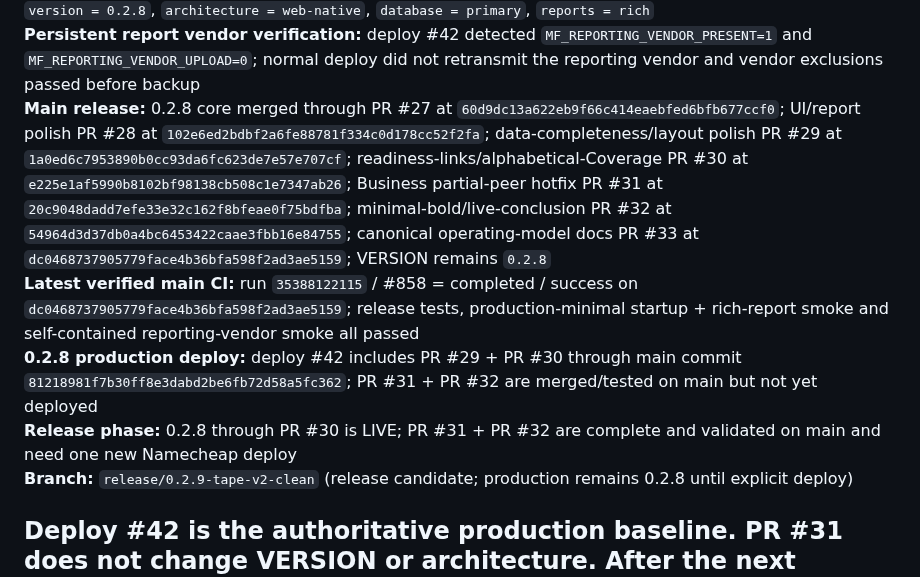
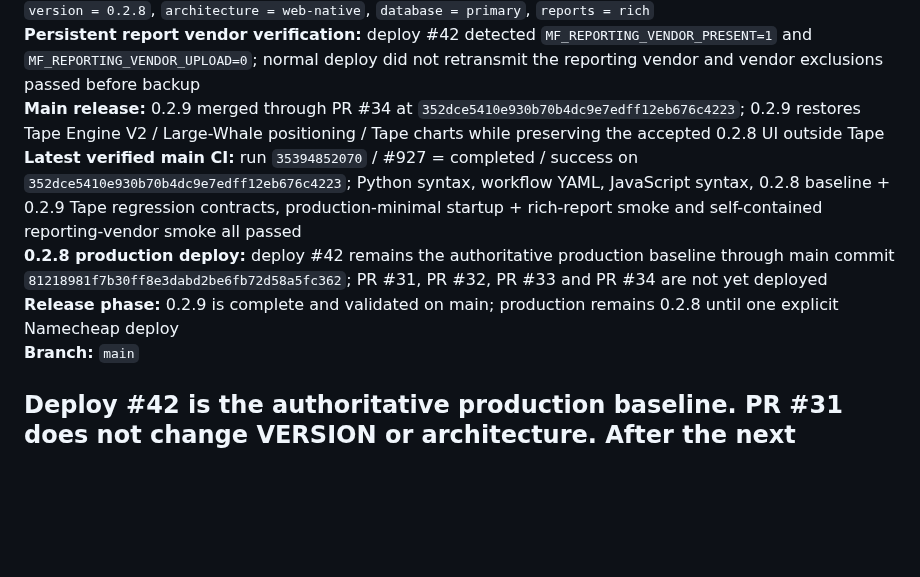
Before and after one commit to LoseMoneyRules/Market_Forensics, a Markdown page: docs/CURRENT_STATE.md, the part around the change. Rendered like a GitHub page; blank space fills up the shorter version.

Commit message:
[skip ci] Sync CURRENT_STATE after 0.2.9 Tape V2 merge

```diff
--- a/docs/CURRENT_STATE.md
+++ b/docs/CURRENT_STATE.md
@@ -18,11 +18,11 @@
 **Production:** 0.2.8 on Namecheap
 **Verified production baseline:** deploy run `35385879326` / deploy #42 = completed / success on main commit `81218981f7b30ff8e3dabd2be6fb72d58a5fc362`; candidate health + post-cleanup health passed with `version = 0.2.8`, `architecture = web-native`, `database = primary`, `reports = rich`
 **Persistent report vendor verification:** deploy #42 detected `MF_REPORTING_VENDOR_PRESENT=1` and `MF_REPORTING_VENDOR_UPLOAD=0`; normal deploy did not retransmit the reporting vendor and vendor exclusions passed before backup
-**Main release:** 0.2.8 core merged through PR #27 at `60d9dc13a622eb9f66c414eaebfed6bfb677ccf0`; UI/report polish PR #28 at `102e6ed2bdbf2a6fe88781f334c0d178cc52f2fa`; data-completeness/layout polish PR #29 at `1a0ed6c7953890b0cc93da6fc623de7e57e707cf`; readiness-links/alphabetical-Coverage PR #30 at `e225e1af5990b8102bf98138cb508c1e7347ab26`; Business partial-peer hotfix PR #31 at `20c9048dadd7efe33e32c162f8bfeae0f75bdfba`; minimal-bold/live-conclusion PR #32 at `54964d3d37db0a4bc6453422caae3fbb16e84755`; canonical operating-model docs PR #33 at `dc0468737905779face4b36bfa598f2ad3ae5159`; VERSION remains `0.2.8`
-**Latest verified main CI:** run `35388122115` / #858 = completed / success on `dc0468737905779face4b36bfa598f2ad3ae5159`; release tests, production-minimal startup + rich-report smoke and self-contained reporting-vendor smoke all passed
-**0.2.8 production deploy:** deploy #42 includes PR #29 + PR #30 through main commit `81218981f7b30ff8e3dabd2be6fb72d58a5fc362`; PR #31 + PR #32 are merged/tested on main but not yet deployed
-**Release phase:** 0.2.8 through PR #30 is LIVE; PR #31 + PR #32 are complete and validated on main and need one new Namecheap deploy
-**Branch:** `release/0.2.9-tape-v2-clean` (release candidate; production remains 0.2.8 until explicit deploy)
+**Main release:** 0.2.9 merged through PR #34 at `352dce5410e930b70b4dc9e7edff12eb676c4223`; 0.2.9 restores Tape Engine V2 / Large-Whale positioning / Tape charts while preserving the accepted 0.2.8 UI outside Tape
+**Latest verified main CI:** run `35394852070` / #927 = completed / success on `352dce5410e930b70b4dc9e7edff12eb676c4223`; Python syntax, workflow YAML, JavaScript syntax, 0.2.8 baseline + 0.2.9 Tape regression contracts, production-minimal startup + rich-report smoke and self-contained reporting-vendor smoke all passed
+**0.2.8 production deploy:** deploy #42 remains the authoritative production baseline through main commit `81218981f7b30ff8e3dabd2be6fb72d58a5fc362`; PR #31, PR #32, PR #33 and PR #34 are not yet deployed
+**Release phase:** 0.2.9 is complete and validated on main; production remains 0.2.8 until one explicit Namecheap deploy
+**Branch:** `main`
 
 Deploy #42 is the authoritative production baseline. PR #31 does not change VERSION or architecture. After the next deploy, existing old/partial peer-overlay cache payloads must render safely without requiring a recalculation; future recalculations also write the complete peer-overlay schema.
 ---
```
